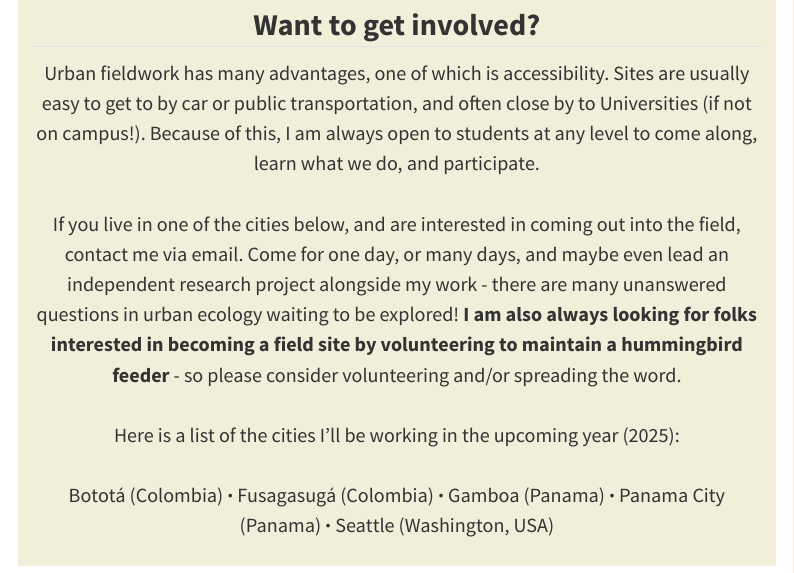
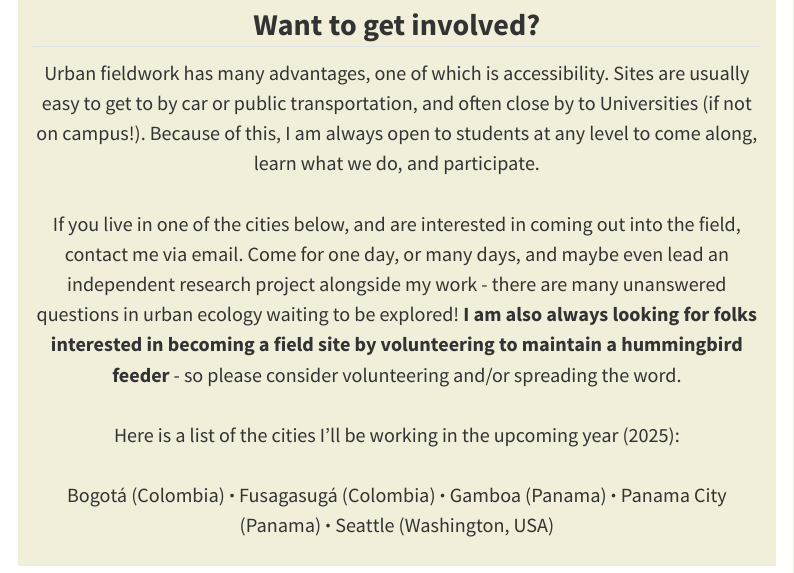
Before and after one commit to valaasam/valaasam.github.io, a Quarto document (mentorship.qmd): the page in a window 1100 px wide, from 3820 px down. Rendered offline with R 4.5, knitr and Pandoc in place of Quarto, with nearby package versions; menus at the side of the page are left out.

Commit message:
Updates Val

```diff
--- a/mentorship.qmd
+++ b/mentorship.qmd
@@ -254,7 +254,7 @@ If you live in one of the cities below, and are interested in coming out into th
 \
 Here is a list of the cities I'll be working in the upcoming year (2025):\
 \
-Bototá (Colombia) **·** Fusagasugá (Colombia) **·** Gamboa (Panama) **·** Panama City (Panama) **·** Seattle (Washington, USA)
+Bogotá (Colombia) **·** Fusagasugá (Colombia) **·** Gamboa (Panama) **·** Panama City (Panama) **·** Seattle (Washington, USA)
 
 </p>
 :::
--- a/styles.css
+++ /dev/null
@@ -1,4 +0,0 @@
-/* c/* Change font size for figure captions */
-.fig-caption {
-  font-size: 4px; /* Adjust the size as needed */
-}
```
Also changed, not shown: docs/search.json, 1 other file.
